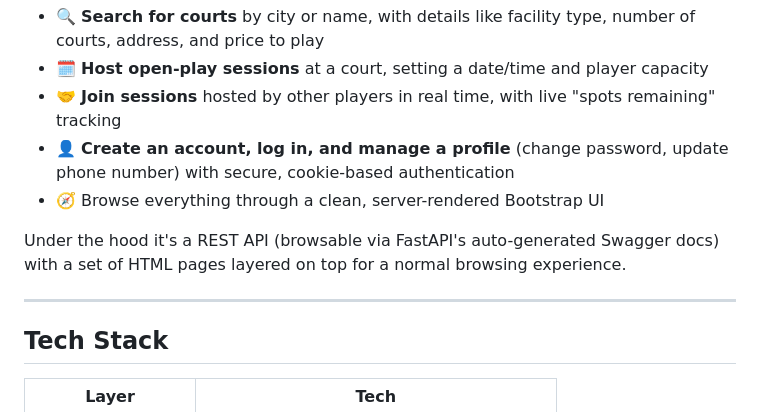
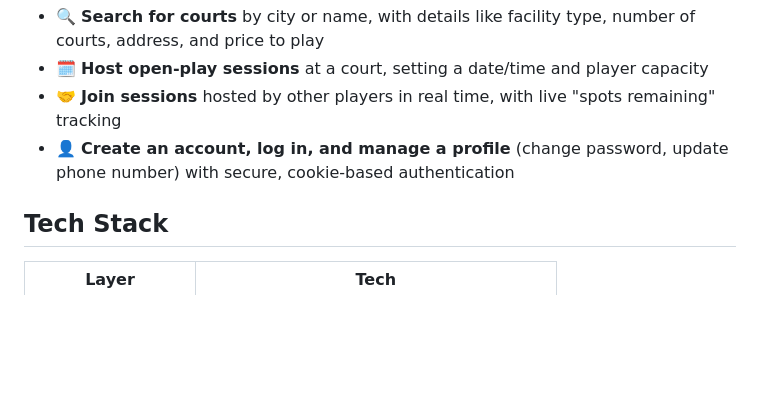
Before and after one commit to Sgg67/FastAPI-Course, a Markdown page: README.md, the part around one of its changes. Rendered like a GitHub page; blank space fills up the shorter version.

```diff
--- a/README.md
+++ b/README.md
@@ -15,11 +15,6 @@ Courts and Play USA lets pickleball players:
 - 🗓️ **Host open-play sessions** at a court, setting a date/time and player capacity
 - 🤝 **Join sessions** hosted by other players in real time, with live "spots remaining" tracking
 - 👤 **Create an account, log in, and manage a profile** (change password, update phone number) with secure, cookie-based authentication
-- 🧭 Browse everything through a clean, server-rendered Bootstrap UI
-
-Under the hood it's a REST API (browsable via FastAPI's auto-generated Swagger docs) with a set of HTML pages layered on top for a normal browsing experience.
-
----
 
 ## Tech Stack
 
```
Also changed, not shown: other parts of README.md (+1 -2 lines).
